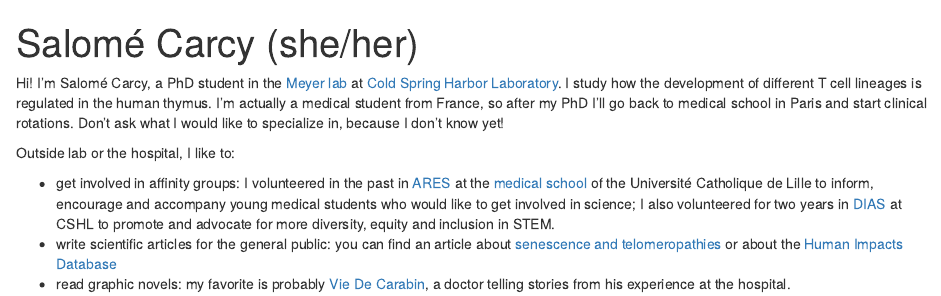
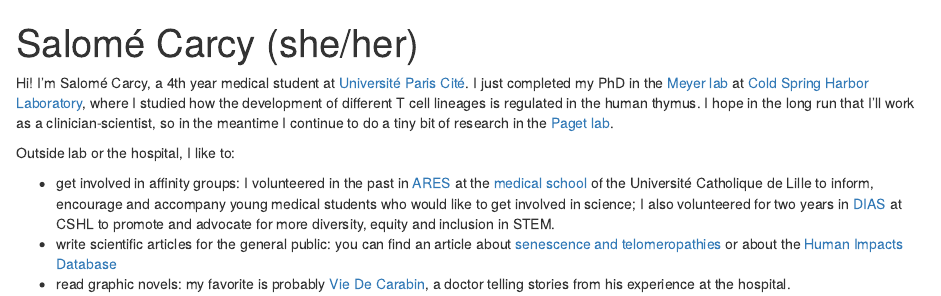
Before and after one commit to EnigmaSalome/EnigmaSalome.github.io, an R Markdown document (index.Rmd): the page in a window 1100 px wide, from its top. Rendered offline with R 4.5, knitr and Pandoc, with nearby package versions; drawn as R Markdown's standard HTML page in place of the format the file asks for.

Commit message:
update 2024

```diff
--- a/index.Rmd
+++ b/index.Rmd
@@ -14,7 +14,7 @@ output:
   postcards::trestles
 ---
 
-Hi! I'm Salomé Carcy, a PhD student in the [Meyer lab](https://meyer-lab-cshl.github.io/) at [Cold Spring Harbor Laboratory](https://www.cshl.edu/). I study how the development of different T cell lineages is regulated in the human thymus. I'm actually a medical student from France, so after my PhD I'll go back to medical school in Paris and start clinical rotations. Don't ask what I would like to specialize in, because I don't know yet!
+Hi! I'm Salomé Carcy, a 4th year medical student at [Université Paris Cité](https://u-paris.fr/medecine/). I just completed my PhD in the [Meyer lab](https://meyer-lab-cshl.github.io/) at [Cold Spring Harbor Laboratory](https://www.cshl.edu/), where I studied how the development of different T cell lineages is regulated in the human thymus. I hope in the long run that I'll work as a clinician-scientist, so in the meantime I continue to do a tiny bit of research in the [Paget lab](https://cepr-inserm.fr/team-4/).
 
 Outside lab or the hospital, I like to:
 
```
